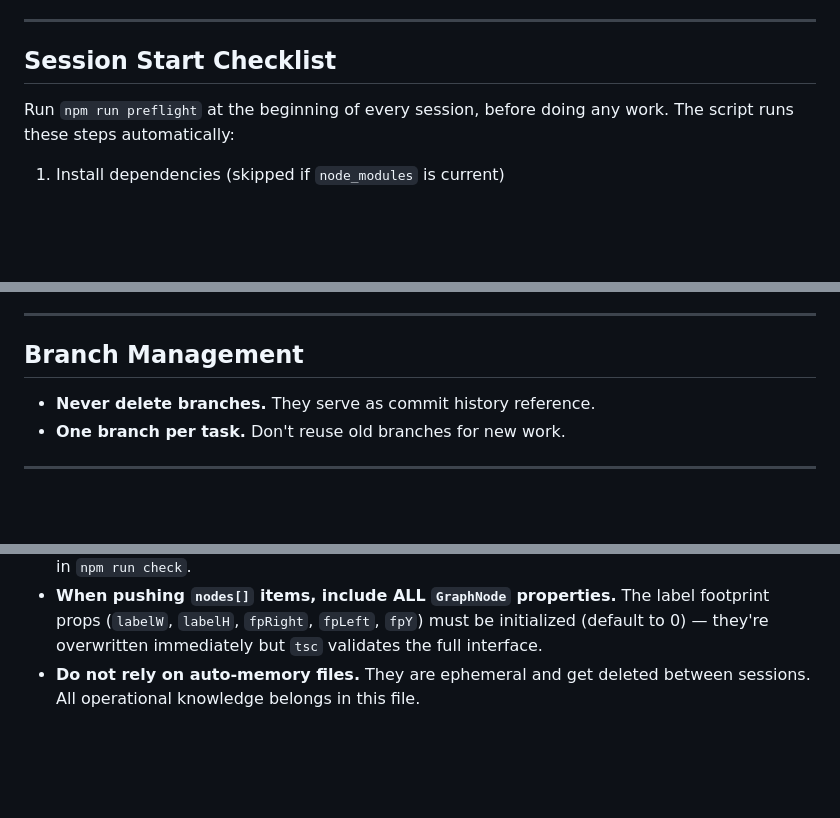
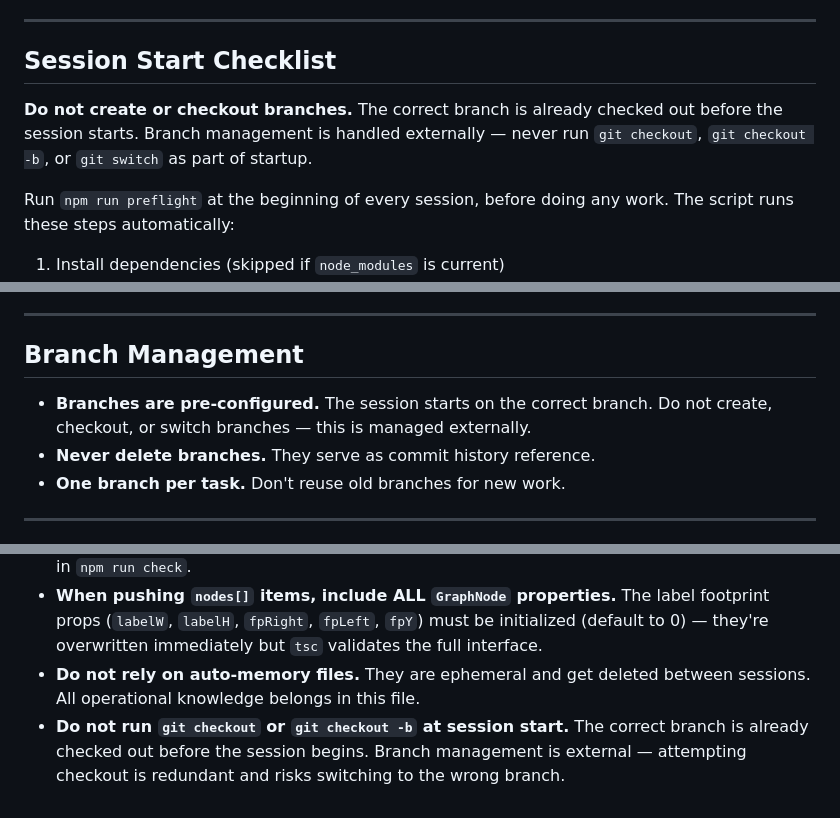
Before and after one commit to scrawlsbenches/MindGraph, a Markdown page: CLAUDE.md, 3 parts joined by grey strips. Drawn GitHub-style; blank space fills up the shorter version.

Commit message:
Fix startup procedure: document that branches are pre-configured
The AI session was redundantly running git checkout at startup even
though the correct branch is already checked out externally. Added
explicit instructions in Session Start Checklist, Branch Management,
and Known Pitfalls to prevent this.

https://claude.ai/code/session_01Gzw8isKt9aMSvoh9BGmyC7

```diff
--- a/CLAUDE.md
+++ b/CLAUDE.md
@@ -9,6 +9,8 @@ For repository metrics and tech stack see `ASSESSMENT.md`.
 ---
 
 ## Session Start Checklist
+
+**Do not create or checkout branches.** The correct branch is already checked out before the session starts. Branch management is handled externally — never run `git checkout`, `git checkout -b`, or `git switch` as part of startup.
 
 Run `npm run preflight` at the beginning of every session, before doing any work. The script runs these steps automatically:
 
@@ -27,6 +29,7 @@ Present a summary to the user: uncommitted work (if any), branches with unmerged
 
 ## Branch Management
 
+- **Branches are pre-configured.** The session starts on the correct branch. Do not create, checkout, or switch branches — this is managed externally.
 - **Never delete branches.** They serve as commit history reference.
 - **One branch per task.** Don't reuse old branches for new work.
 
@@ -397,3 +400,4 @@ Lessons learned from previous sessions. Check here before debugging unexpected b
 - **`eslint-config-prettier` disables ESLint formatting rules — it does NOT enforce Prettier.** Only `npm run format:check` enforces Prettier. This is why `format:check` is the first step in `npm run check`.
 - **When pushing `nodes[]` items, include ALL `GraphNode` properties.** The label footprint props (`labelW`, `labelH`, `fpRight`, `fpLeft`, `fpY`) must be initialized (default to 0) — they're overwritten immediately but `tsc` validates the full interface.
 - **Do not rely on auto-memory files.** They are ephemeral and get deleted between sessions. All operational knowledge belongs in this file.
+- **Do not run `git checkout` or `git checkout -b` at session start.** The correct branch is already checked out before the session begins. Branch management is external — attempting checkout is redundant and risks switching to the wrong branch.
```
